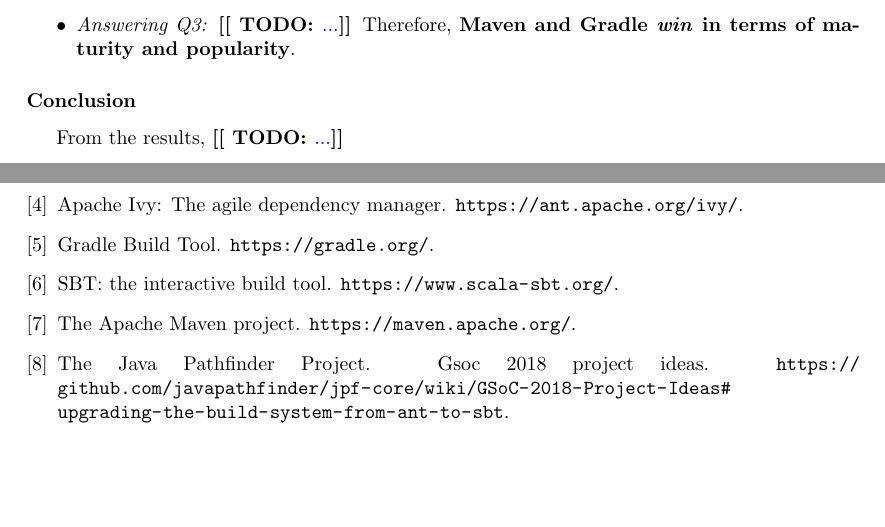
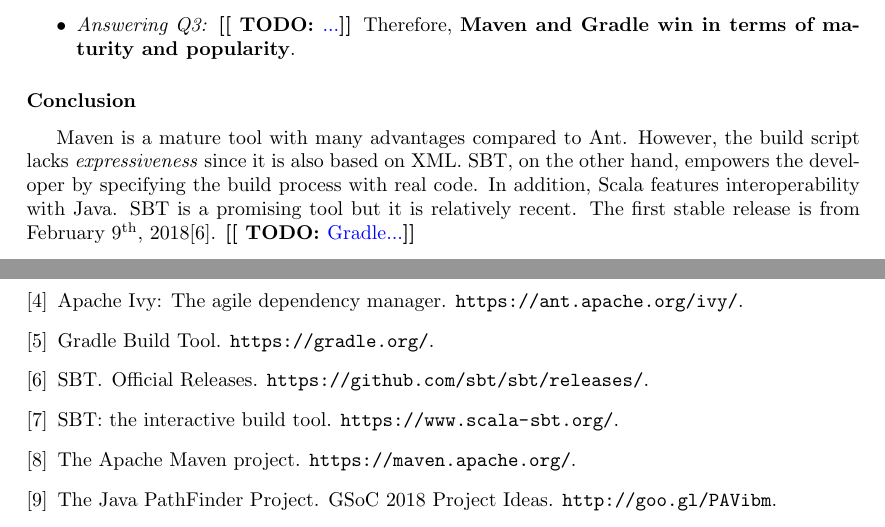
Before and after one commit to jeandersonbc/gsoc18-planning, a LaTeX document (main.tex): two parts of pages 4 and 5 of 5, joined at a grey line, cut so that both start at the same text, the shorter picture padded with empty space. Compiled offline with pdfLaTeX.

Commit message:
Pass on Appendix

```diff
--- a/main.tex
+++ b/main.tex
@@ -184,12 +184,21 @@
 
 \item \emph{Answering Q3:}
 \todo{...}
-Therefore, \textbf{\maven{} and \gradle{} \emph{win} in terms of maturity and
+Therefore, \textbf{\maven{} and \gradle{} win in terms of maturity and
 popularity}.
 \end{itemize}
 
 \subsubsection*{Conclusion}
-From the results, \todo{...}
+\maven{} is a mature tool with many advantages compared to \ant{}.
+However, the build script lacks \emph{expressiveness} since it is also based on
+XML.
+\sbt{}, on the other hand, empowers the developer by specifying the build
+process with real code.
+In addition, Scala features interoperability with Java.
+\sbt{} is a promising tool but it is relatively recent.
+The first stable release is from February 9\textsuperscript{th},
+2018\cite{page:sbt-release}.
+\todo{Gradle...}
 
 \clearpage
 \bibliographystyle{plain}
```
Also changed, not shown: references.bib (+9 -3 lines).
